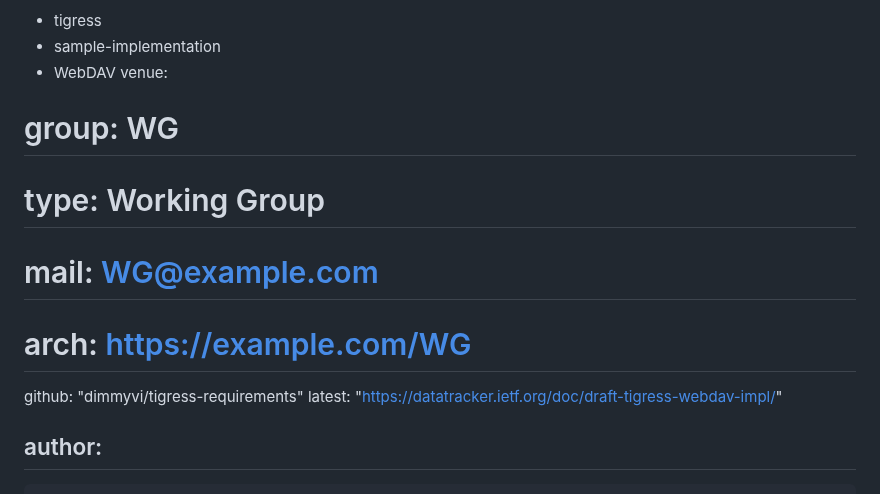
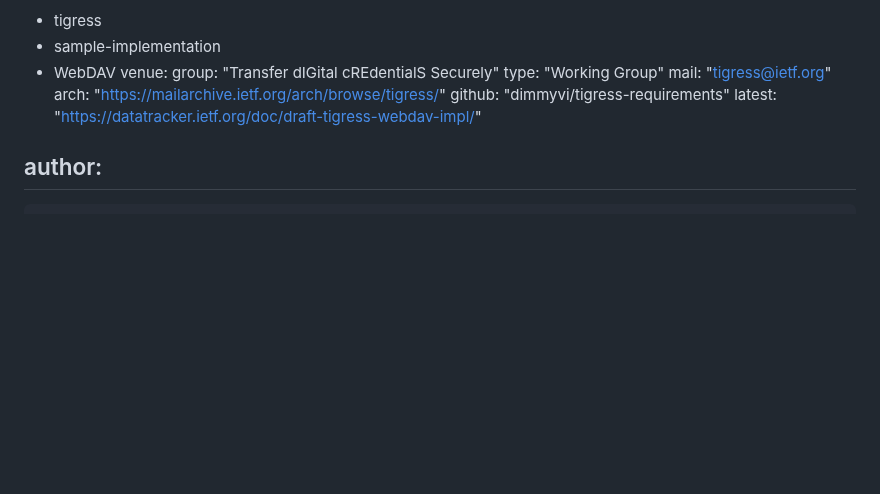
Before and after one commit to dimmyvi/tigress-general-requirements, a Markdown page: draft-tigress-webdav-impl.md, the part around the change. Rendered like a GitHub page; blank space fills up the shorter version.

```diff
--- a/draft-tigress-webdav-impl.md
+++ b/draft-tigress-webdav-impl.md
@@ -15,10 +15,10 @@ keyword:
  - sample-implementation
  - WebDAV
 venue:
-#  group: WG
-#  type: Working Group
-#  mail: WG@example.com
-#  arch: https://example.com/WG
+  group: "Transfer dIGital cREdentialS Securely"
+  type: "Working Group"
+  mail: "tigress@ietf.org"
+  arch: "https://mailarchive.ietf.org/arch/browse/tigress/"
   github: "dimmyvi/tigress-requirements"
   latest: "https://datatracker.ietf.org/doc/draft-tigress-webdav-impl/"
 
```
